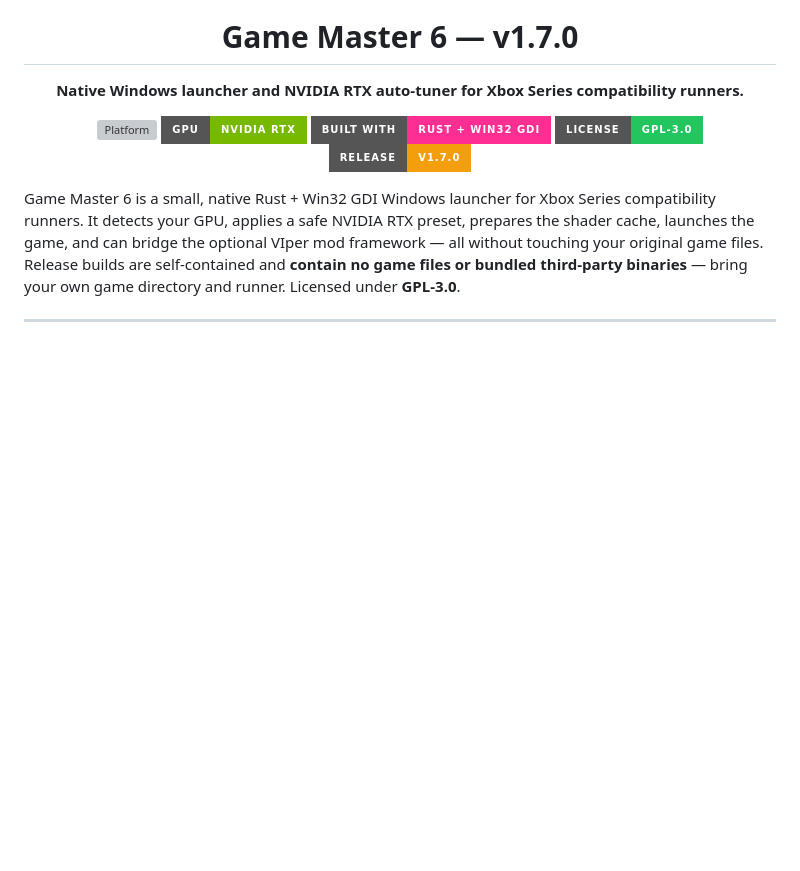
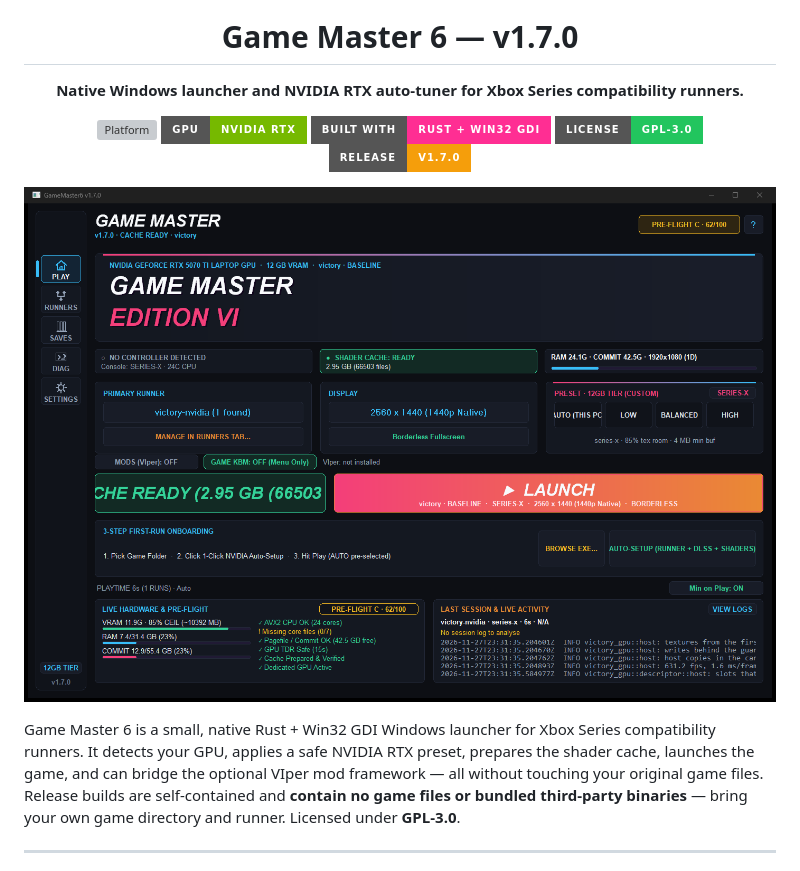
Before and after one commit to divyeshganta/game-master-6, a Markdown page: README.md, the part around the change. GitHub-like rendering; pictures changed too: docs/screenshots/play.png (added); badges without logos; blank space fills up the shorter version; grey boxes are pictures that could not be loaded.

Commit message:
docs: add v1.7.0 in-app UI screenshots to README

```diff
--- a/README.md
+++ b/README.md
@@ -13,6 +13,8 @@
 [![Release](https://img.shields.io/badge/Release-v1.7.0-f59e0b?style=for-the-badge)](https://github.com/<owner>/game-master-6/releases)
 
 </div>
+
+![Game Master 6 v1.7.0 PLAY tab](docs/screenshots/play.png)
 
 Game Master 6 is a small, native Rust + Win32 GDI Windows launcher for Xbox Series compatibility runners. It detects your GPU, applies a safe NVIDIA RTX preset, prepares the shader cache, launches the game, and can bridge the optional VIper mod framework — all without touching your original game files. Release builds are self-contained and **contain no game files or bundled third-party binaries** — bring your own game directory and runner. Licensed under **GPL-3.0**.
 
```
